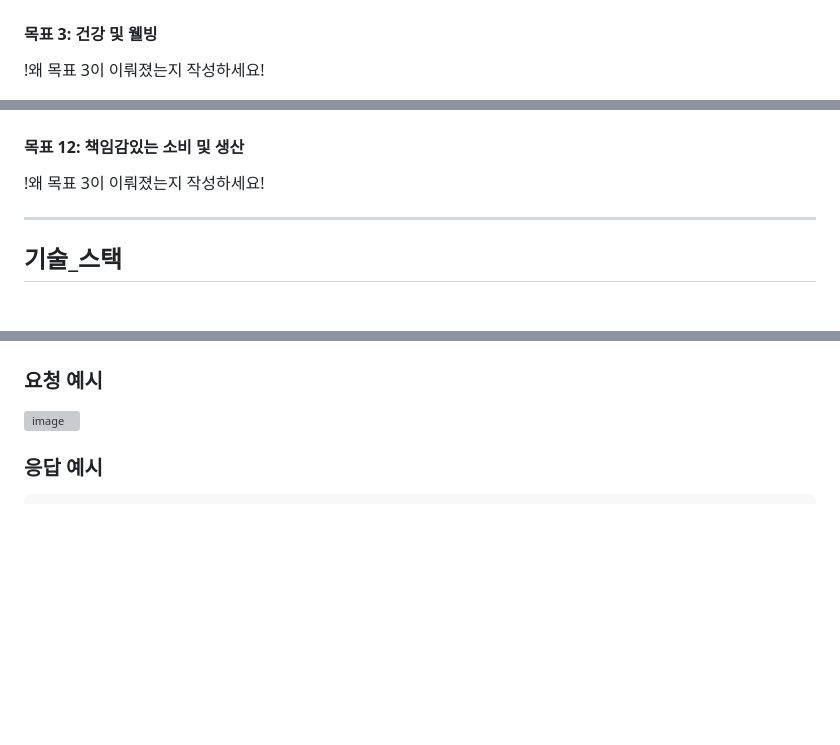
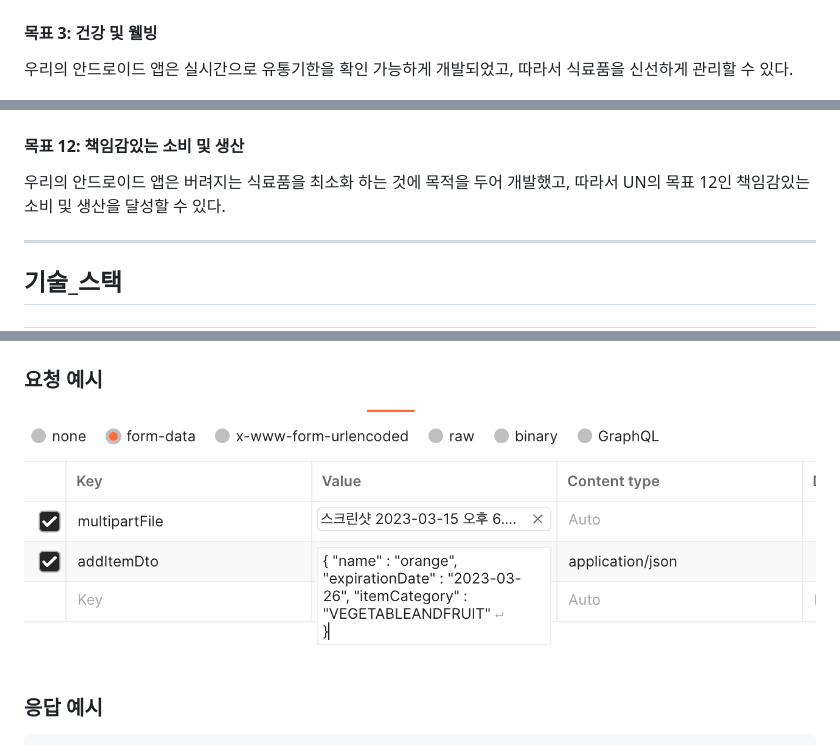
Before and after one commit to Google-DSC-SCH/2023-Solution-Challenge-MCIET, a Markdown page: README.md, 3 parts joined by grey strips. Rendered like a GitHub page; pictures changed too: src/API_ex1.png (added); blank space fills up the shorter version; grey boxes are pictures that could not be loaded.

Commit message:
2023-03-29 README.md 수정

```diff
--- a/README.md
+++ b/README.md
@@ -38,15 +38,15 @@ UN은 인류의 보편적, 지구 환경 , 경제 사회 문제 등등 다양한
 
 <img alt="image" src="src/un3.png">
 
-#### 목표 3: 건강 및 웰빙
+#### **목표 3: 건강 및 웰빙**
 
-!왜 목표 3이 이뤄졌는지 작성하세요!
+ 우리의 안드로이드 앱은 실시간으로 유통기한을 확인 가능하게 개발되었고, 따라서 식료품을 신선하게 관리할 수 있다.
 
 <img alt="image" src="src/un12.png">
 
-#### 목표 12: 책임감있는 소비 및 생산
+#### **목표 12: 책임감있는 소비 및 생산**
 
-!왜 목표 3이 이뤄졌는지 작성하세요!
+ 우리의 안드로이드 앱은 버려지는 식료품을 최소화 하는 것에 목적을 두어 개발했고, 따라서 UN의 목표 12인 책임감있는 소비 및 생산을 달성할 수 있다.
 
 ---
 
@@ -124,7 +130,7 @@ UN은 인류의 보편적, 지구 환경 , 경제 사회 문제 등등 다양한
 
 ### 요청 예시
 
-<img alt="image" src="">
+<img alt="image" src="src/API_ex1.png">
 
 ### 응답 예시
 
```
Also changed, not shown: other parts of README.md (+19 -13 lines).
